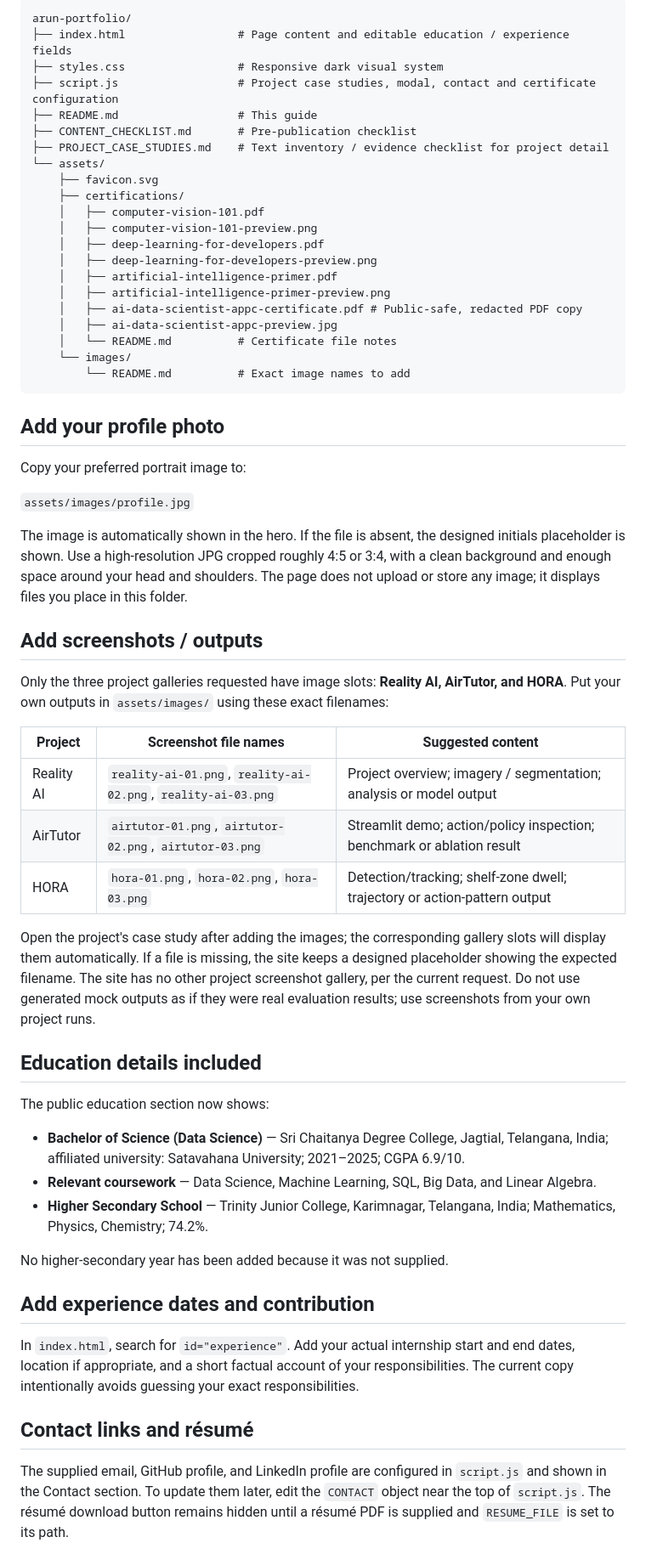
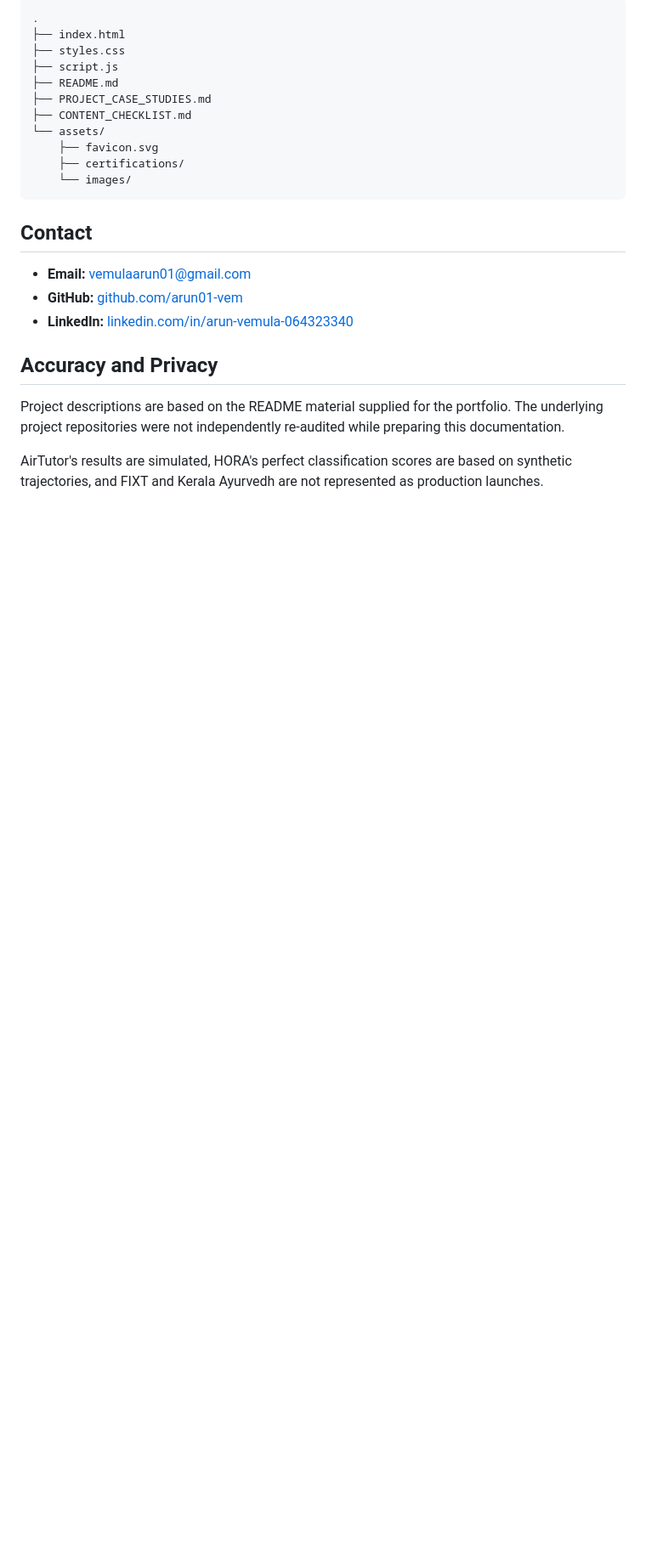
Before and after one commit to arun01-vem/arun01-vem.github.io, a Markdown page: README.md, the part around one of its changes. Shown at 85% size. Drawn GitHub-style; blank space fills up the shorter version.

````diff
--- a/README.md
+++ b/README.md
@@ -20,63 +114,27 @@ Then open `http://localhost:8000`.
 
 ```text
-arun-portfolio/
-├── index.html                 # Page content and editable education / experience fields
-├── styles.css                 # Responsive dark visual system
-├── script.js                  # Project case studies, modal, contact and certificate configuration
-├── README.md                  # This guide
-├── CONTENT_CHECKLIST.md       # Pre-publication checklist
-├── PROJECT_CASE_STUDIES.md    # Text inventory / evidence checklist for project detail
+.
+├── index.html
+├── styles.css
+├── script.js
+├── README.md
+├── PROJECT_CASE_STUDIES.md
+├── CONTENT_CHECKLIST.md
 └── assets/
     ├── favicon.svg
     ├── certifications/
-    │   ├── computer-vision-101.pdf
-    │   ├── computer-vision-101-preview.png
-    │   ├── deep-learning-for-developers.pdf
-    │   ├── deep-learning-for-developers-preview.png
-    │   ├── artificial-intelligence-primer.pdf
-    │   ├── artificial-intelligence-primer-preview.png
-    │   ├── ai-data-scientist-appc-certificate.pdf # Public-safe, redacted PDF copy
-    │   ├── ai-data-scientist-appc-preview.jpg
-    │   └── README.md          # Certificate file notes
     └── images/
-        └── README.md          # Exact image names to add
 ```
 
-## Add your profile photo
+## Contact
 
-Copy your preferred portrait image to:
+- **Email:** [vemulaarun01@gmail.com](mailto:vemulaarun01@gmail.com)
+- **GitHub:** [github.com/arun01-vem](https://github.com/arun01-vem)
+- **LinkedIn:** [linkedin.com/in/arun-vemula-064323340](https://www.linkedin.com/in/arun-vemula-064323340)
 
-`assets/images/profile.jpg`
+## Accuracy and Privacy
 
-The image is automatically shown in the hero. If the file is absent, the designed initials placeholder is shown. Use a high-resolution JPG cropped roughly 4:5 or 3:4, with a clean background and enough space around your head and shoulders. The page does not upload or store any image; it displays files you place in this folder.
+Project descriptions are based on the README material supplied for the portfolio. The underlying project repositories were not independently re-audited while preparing this documentation.
 
-## Add screenshots / outputs
+AirTutor's results are simulated, HORA's perfect classification scores are based on synthetic trajectories, and FIXT and Kerala Ayurvedh are not represented as production launches.
 
-Only the three project galleries requested have image slots: **Reality AI, AirTutor, and HORA**. Put your own outputs in `assets/images/` using these exact filenames:
-
-| Project | Screenshot file names | Suggested content |
-|---|---|---|
-| Reality AI | `reality-ai-01.png`, `reality-ai-02.png`, `reality-ai-03.png` | Project overview; imagery / segmentation; analysis or model output |
-| AirTutor | `airtutor-01.png`, `airtutor-02.png`, `airtutor-03.png` | Streamlit demo; action/policy inspection; benchmark or ablation result |
-| HORA | `hora-01.png`, `hora-02.png`, `hora-03.png` | Detection/tracking; shelf-zone dwell; trajectory or action-pattern output |
-
-Open the project's case study after adding the images; the corresponding gallery slots will display them automatically. If a file is missing, the site keeps a designed placeholder showing the expected filename. The site has no other project screenshot gallery, per the current request. Do not use generated mock outputs as if they were real evaluation results; use screenshots from your own project runs.
-
-## Education details included
-
-The public education section now shows:
-
-- **Bachelor of Science (Data Science)** — Sri Chaitanya Degree College, Jagtial, Telangana, India; affiliated university: Satavahana University; 2021–2025; CGPA 6.9/10.
-- **Relevant coursework** — Data Science, Machine Learning, SQL, Big Data, and Linear Algebra.
-- **Higher Secondary School** — Trinity Junior College, Karimnagar, Telangana, India; Mathematics, Physics, Chemistry; 74.2%.
-
-No higher-secondary year has been added because it was not supplied.
-
-## Add experience dates and contribution
-
-In `index.html`, search for `id="experience"`. Add your actual internship start and end dates, location if appropriate, and a short factual account of your responsibilities. The current copy intentionally avoids guessing your exact responsibilities.
-
-## Contact links and résumé
-
-The supplied email, GitHub profile, and LinkedIn profile are configured in `script.js` and shown in the Contact section. To update them later, edit the `CONTACT` object near the top of `script.js`. The résumé download button remains hidden until a résumé PDF is supplied and `RESUME_FILE` is set to its path.
-
````
Also changed, not shown: other parts of README.md (+107 -52 lines).
